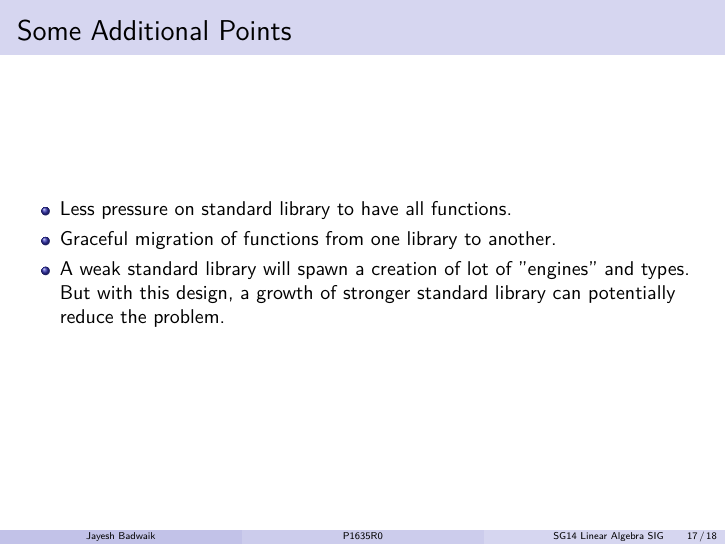
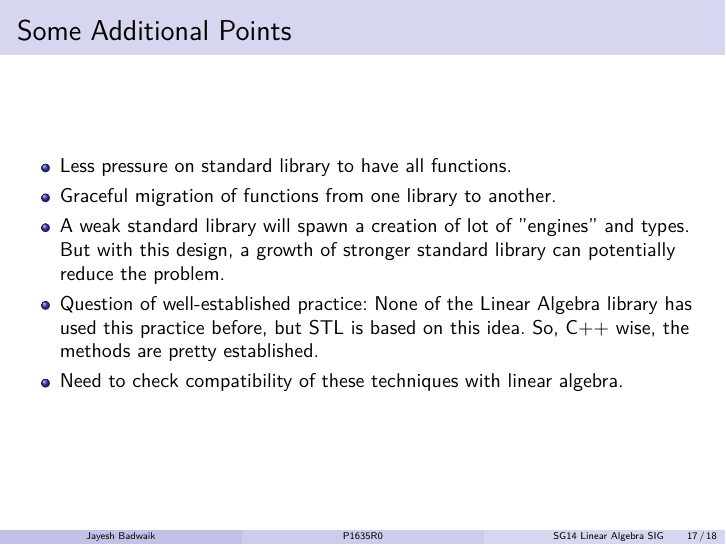
Before and after one commit to jayeshbadwaik/P1635R0-Presentation, LaTeX slides (p1635r0-presentation.tex): page 17 of 18. The pictures show the PDF file p1635r0-presentation.pdf that the author committed with the source.

Commit message:
+ update

```diff
--- a/p1635r0-presentation.tex
+++ b/p1635r0-presentation.tex
@@ -291,6 +291,10 @@ auto operator+(T&& t, U&& u) -> addition_traits_r<T&&, U&&>
     \item A weak standard library will spawn a creation of lot of "engines" and
       types. But with this design, a growth of  stronger standard library can
       potentially reduce the problem.
+    \item Question of well-established practice: None of the Linear Algebra
+      library has used this practice before, but STL is based on this idea.
+      So, C++ wise, the methods are pretty established.
+    \item Need to check compatibility of these techniques with linear algebra.
   \end{itemize}
 \end{frame}
 
```
Also changed, not shown: p1635r0-presentation.pdf.
